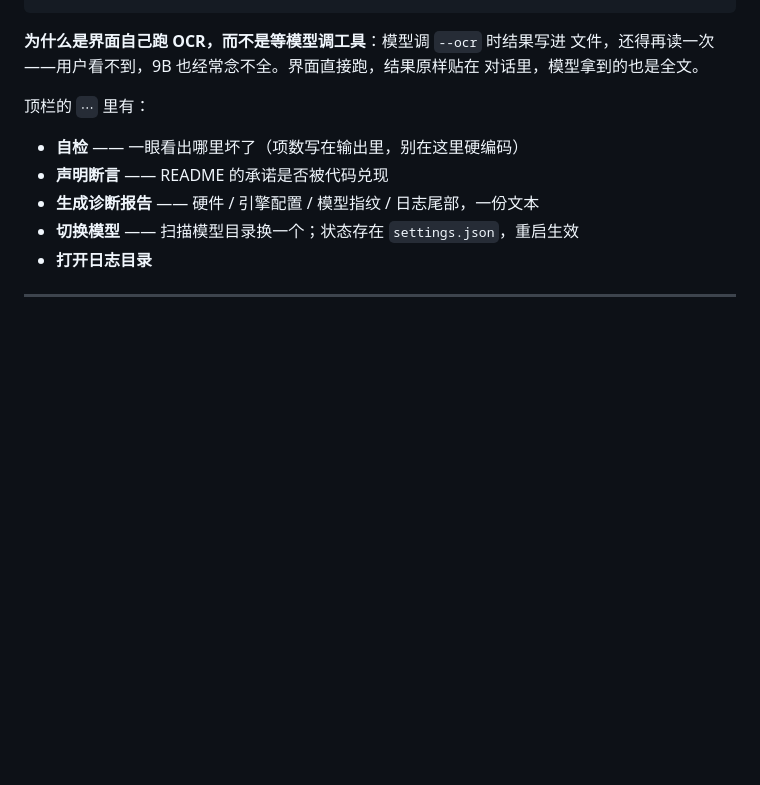
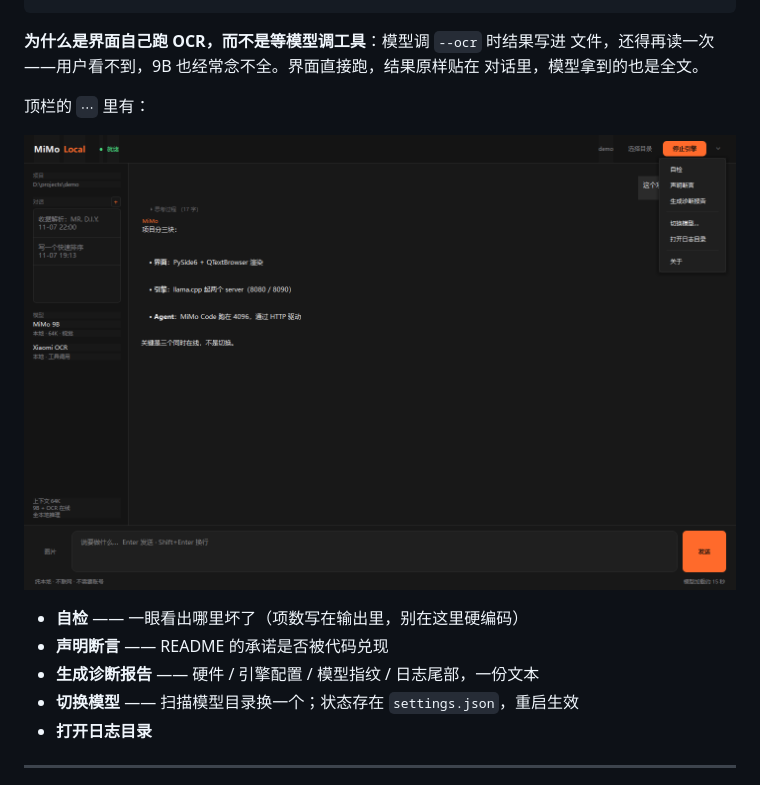
Before and after one commit to KAYOYAK/mimo-local, a Markdown page: README.md, the part around the change. Rendered like a GitHub page; pictures changed too: docs/shot-menu.png (added); blank space fills up the shorter version.

```diff
--- a/README.md
+++ b/README.md
@@ -161,6 +161,8 @@ pwsh -File tools\verify_packaged.ps1 -SkipBuild   # 用现有 dist\ 验证
 
 顶栏的 `⋯` 里有：
 
+![工具菜单：自检 / 声明断言 / 生成诊断报告 / 切换模型 / 打开日志目录 / 关于](docs/shot-menu.png)
+
 - **自检** —— 一眼看出哪里坏了（项数写在输出里，别在这里硬编码）
 - **声明断言** —— README 的承诺是否被代码兑现
 - **生成诊断报告** —— 硬件 / 引擎配置 / 模型指纹 / 日志尾部，一份文本
```
Also changed, not shown: 1 other file.
